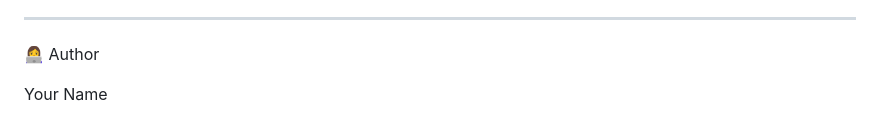
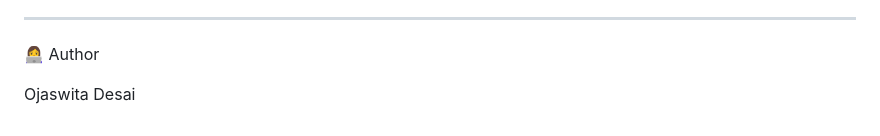
Before and after one commit to Ojas-597/Cyber-ai-monitor, a Markdown page: README.md, the part around one of its changes. Drawn GitHub-style.

```diff
--- a/README.md
+++ b/README.md
@@ -183,4 +183,4 @@ This project is for educational purposes.
 
 👩‍💻 Author
 
-Your Name
+Ojaswita Desai
```
Also changed, not shown: other parts of README.md (+1 -1 lines).
